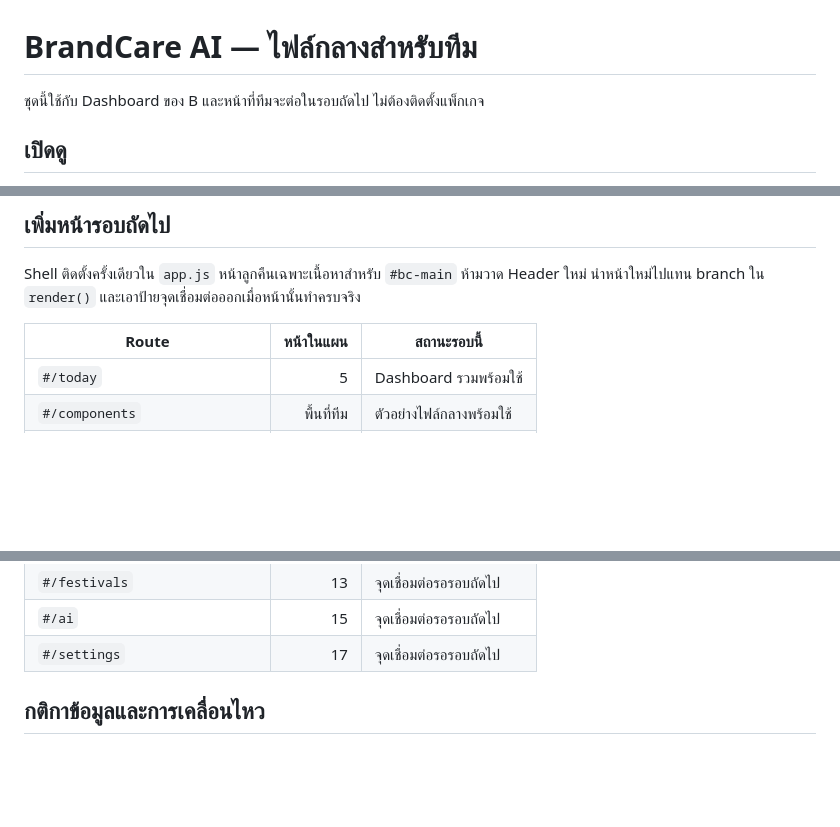
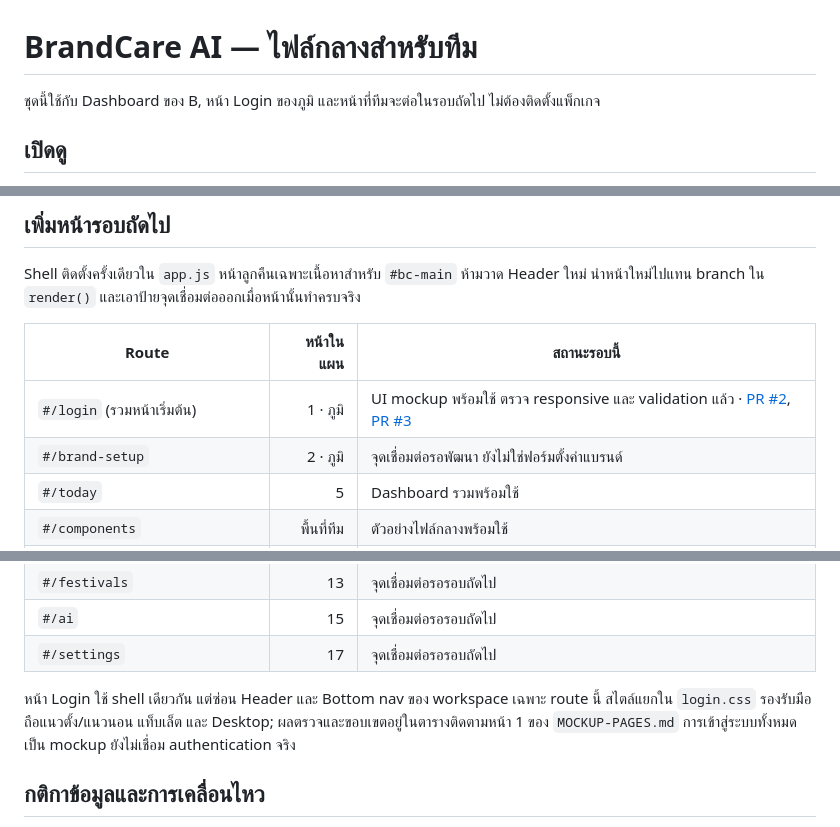
Before and after one commit to SuphatitKKU/brandcare-ai, a Markdown page: shared/README.md, 3 parts joined by grey strips. Rendered like a GitHub page; blank space fills up the shorter version.

Commit message:
docs: track completed login mockup and viewport validation

```diff
--- a/shared/README.md
+++ b/shared/README.md
@@ -1,6 +1,6 @@
 # BrandCare AI — ไฟล์กลางสำหรับทีม
 
-ชุดนี้ใช้กับ Dashboard ของ B และหน้าที่ทีมจะต่อในรอบถัดไป ไม่ต้องติดตั้งแพ็กเกจ
+ชุดนี้ใช้กับ Dashboard ของ B, หน้า Login ของภูมิ และหน้าที่ทีมจะต่อในรอบถัดไป ไม่ต้องติดตั้งแพ็กเกจ
 
 ## เปิดดู
 
@@ -59,6 +59,8 @@ Shell ติดตั้งครั้งเดียวใน `app.js` หน
 
 | Route | หน้าในแผน | สถานะรอบนี้ |
 |---|---:|---|
+| `#/login` (รวมหน้าเริ่มต้น) | 1 · ภูมิ | UI mockup พร้อมใช้ ตรวจ responsive และ validation แล้ว · [PR #2](https://github.com/SuphatitKKU/brandcare-ai/pull/2), [PR #3](https://github.com/SuphatitKKU/brandcare-ai/pull/3) |
+| `#/brand-setup` | 2 · ภูมิ | จุดเชื่อมต่อรอพัฒนา ยังไม่ใช่ฟอร์มตั้งค่าแบรนด์ |
 | `#/today` | 5 | Dashboard รวมพร้อมใช้ |
 | `#/components` | พื้นที่ทีม | ตัวอย่างไฟล์กลางพร้อมใช้ |
 | `#/issues` | 6 | จุดเชื่อมต่อรอรอบถัดไป |
@@ -69,6 +71,8 @@ Shell ติดตั้งครั้งเดียวใน `app.js` หน
 | `#/festivals` | 13 | จุดเชื่อมต่อรอรอบถัดไป |
 | `#/ai` | 15 | จุดเชื่อมต่อรอรอบถัดไป |
 | `#/settings` | 17 | จุดเชื่อมต่อรอรอบถัดไป |
+
+หน้า Login ใช้ shell เดียวกัน แต่ซ่อน Header และ Bottom nav ของ workspace เฉพาะ route นี้ สไตล์แยกใน `login.css` รองรับมือถือแนวตั้ง/แนวนอน แท็บเล็ต และ Desktop; ผลตรวจและขอบเขตอยู่ในตารางติดตามหน้า 1 ของ `MOCKUP-PAGES.md` การเข้าสู่ระบบทั้งหมดเป็น mockup ยังไม่เชื่อม authentication จริง
 
 ## กติกาข้อมูลและการเคลื่อนไหว
 
```
Also changed, not shown: MOCKUP-PAGES.md (+22 -7 lines), README.md (+2 -0 lines).
